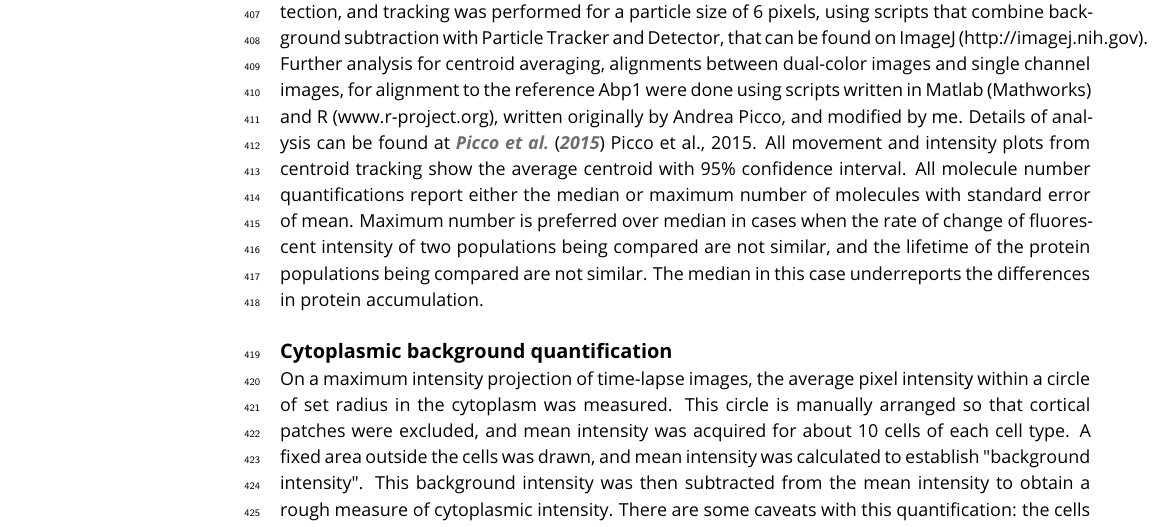
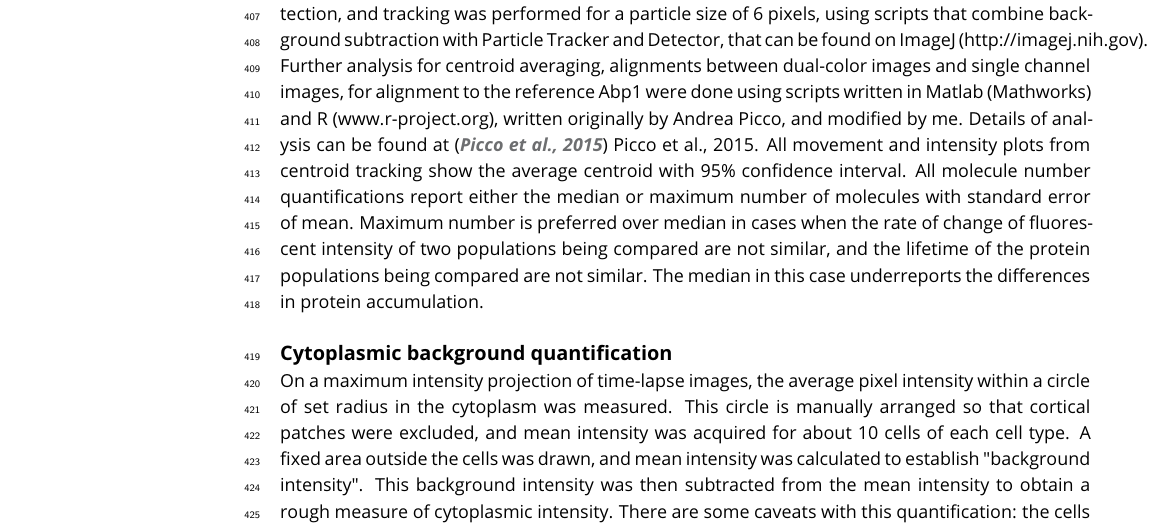
Before and after one commit to deepikaamenon/scission_paper, a LaTeX document (main.tex): part of page 12 of 22, cut so that both start at the same text. Compiled offline with pdfLaTeX.

Commit message:
txs auto checkin

```diff
--- a/main.tex
+++ b/main.tex
@@ -314,7 +314,7 @@ Images were acquired as in Picco et al., 2015. Z-stacks of cells containing the
 
 \subsection{Live-cell image analysis}
 
-Images were processed for background noise using a rolling ball radius of 90 pixels. Particle detection, and tracking was performed for a particle size of 6 pixels, using scripts that combine background subtraction with Particle Tracker and Detector, that can be found on ImageJ (http://imagej.nih.gov). Further analysis for centroid averaging, alignments between dual-color images and single channel images, for alignment to the reference Abp1 were done using scripts written in Matlab (Mathworks) and R (www.r-project.org), written originally by Andrea Picco, and modified by me. Details of analysis can be found at \cite{Picco2015} Picco et al., 2015. All movement and intensity plots from centroid tracking show the average centroid with 95\% confidence interval. All molecule number quantifications report either the median or maximum number of molecules with standard error of mean. Maximum number is preferred over median in cases when the rate of change of fluorescent intensity of two populations being compared are not similar, and the lifetime of the protein populations being compared are not similar. The median in this case underreports the differences in protein accumulation.
+Images were processed for background noise using a rolling ball radius of 90 pixels. Particle detection, and tracking was performed for a particle size of 6 pixels, using scripts that combine background subtraction with Particle Tracker and Detector, that can be found on ImageJ (http://imagej.nih.gov). Further analysis for centroid averaging, alignments between dual-color images and single channel images, for alignment to the reference Abp1 were done using scripts written in Matlab (Mathworks) and R (www.r-project.org), written originally by Andrea Picco, and modified by me. Details of analysis can be found at \citep{Picco2015} Picco et al., 2015. All movement and intensity plots from centroid tracking show the average centroid with 95\% confidence interval. All molecule number quantifications report either the median or maximum number of molecules with standard error of mean. Maximum number is preferred over median in cases when the rate of change of fluorescent intensity of two populations being compared are not similar, and the lifetime of the protein populations being compared are not similar. The median in this case underreports the differences in protein accumulation.
 
 \subsection{Cytoplasmic background quantification}
 On a maximum intensity projection of time-lapse images, the average pixel intensity within a circle of set radius in the cytoplasm was measured. This circle is manually arranged so that cortical patches were excluded, and mean intensity was acquired for about 10 cells of each cell type. A fixed area outside the cells was drawn, and mean intensity was calculated to establish "background intensity". This background intensity was then subtracted from the mean intensity to obtain a rough measure of cytoplasmic intensity. There are some caveats with this quantification: the cells were not incubated in the same field of view, cellular autofluorescence is assumed to be equal for the different strains.
```
